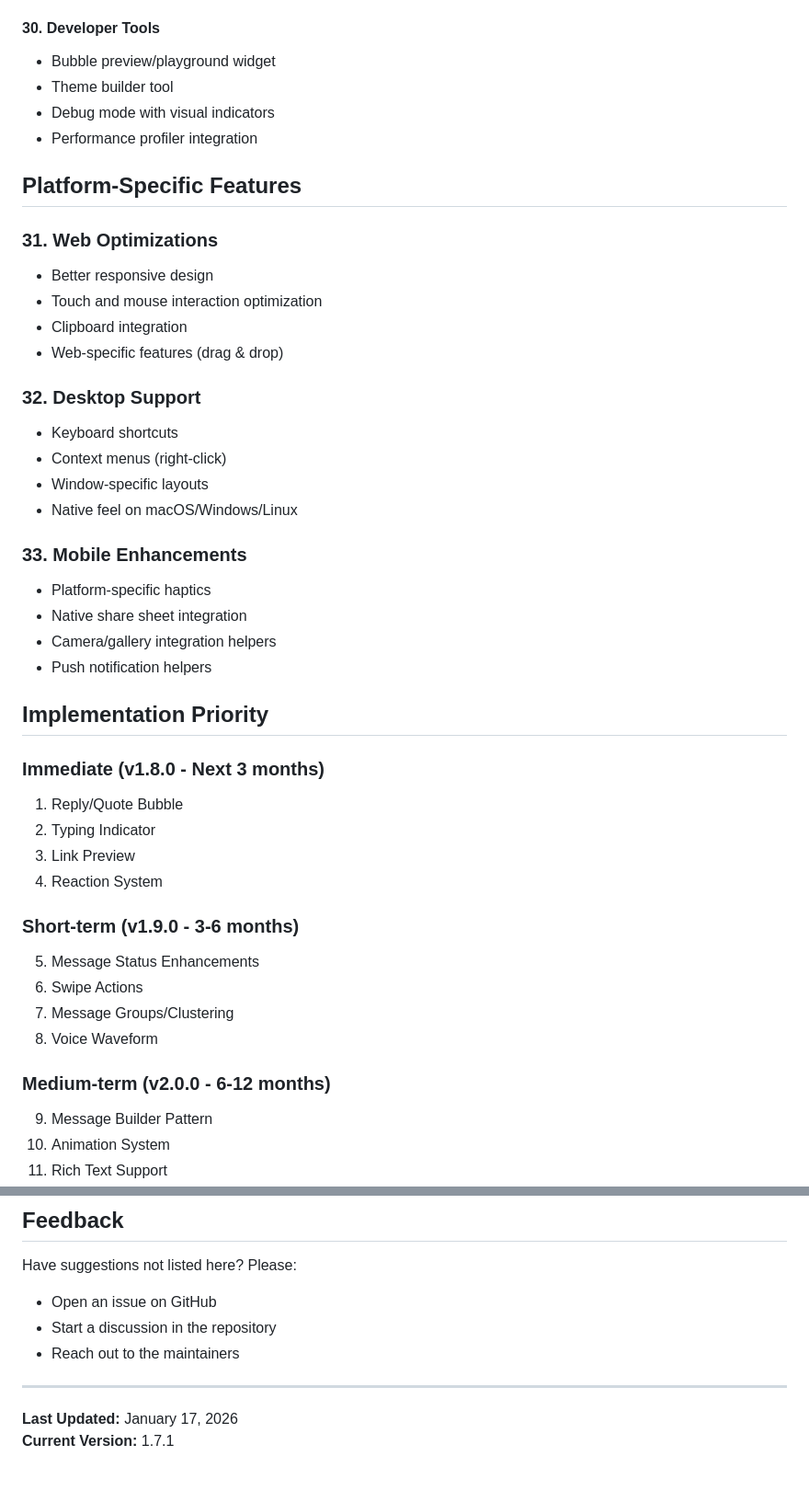
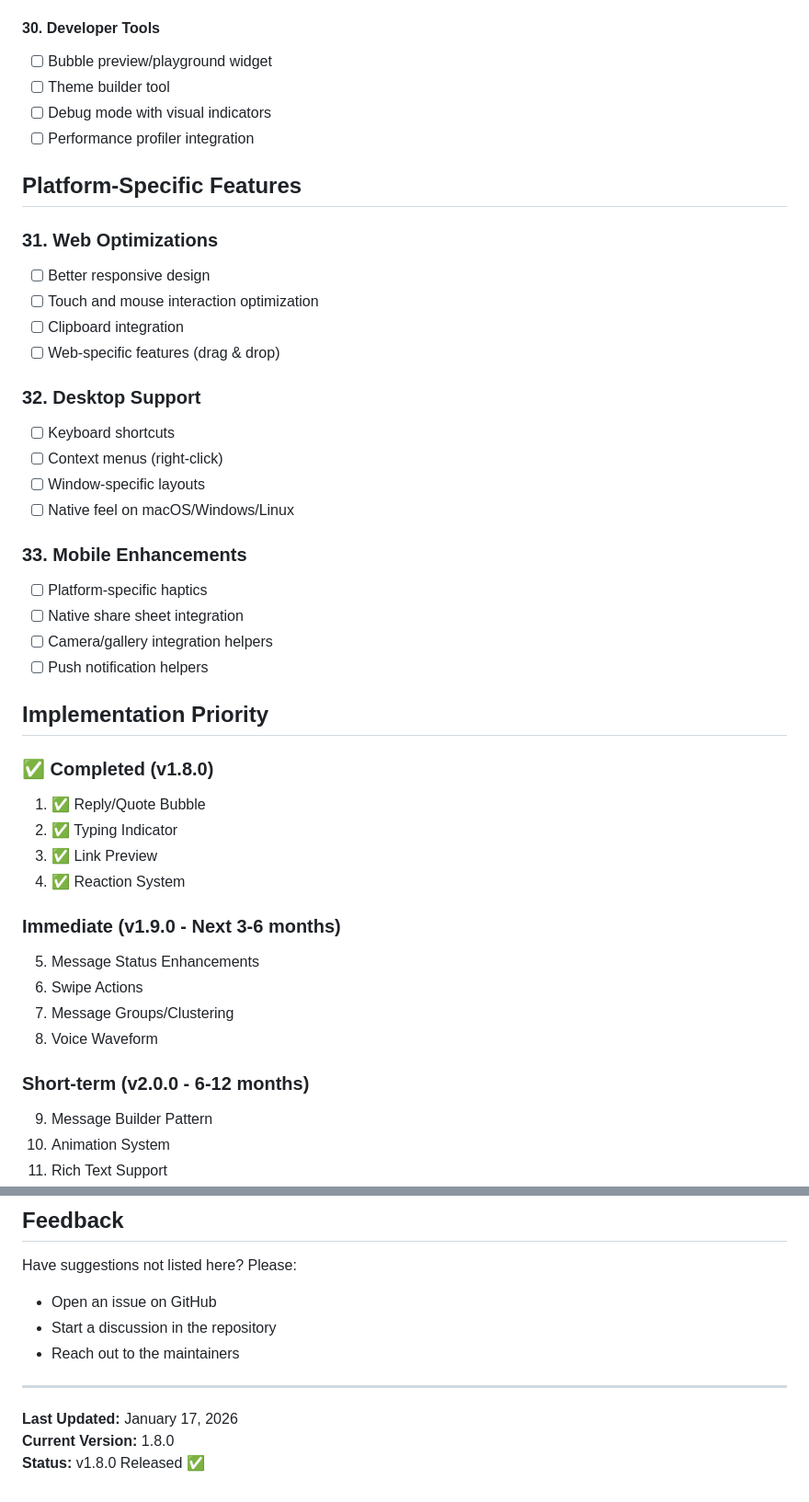
Before and after one commit to prahack/chat_bubbles, a Markdown page: ROADMAP.md, 2 parts joined by grey strips. Shown at 92% size. Rendered like a GitHub page.

```diff
--- a/ROADMAP.md
+++ b/ROADMAP.md
@@ -202,45 +202,45 @@ This document outlines planned improvements and feature additions for the chat_b
 
 #### 30. **Developer Tools**
-- Bubble preview/playground widget
-- Theme builder tool
-- Debug mode with visual indicators
-- Performance profiler integration
+- [ ] Bubble preview/playground widget
+- [ ] Theme builder tool
+- [ ] Debug mode with visual indicators
+- [ ] Performance profiler integration
 
 ## Platform-Specific Features
 
 ### 31. **Web Optimizations**
-- Better responsive design
-- Touch and mouse interaction optimization
-- Clipboard integration
-- Web-specific features (drag & drop)
+- [ ] Better responsive design
+- [ ] Touch and mouse interaction optimization
+- [ ] Clipboard integration
+- [ ] Web-specific features (drag & drop)
 
 ### 32. **Desktop Support**
-- Keyboard shortcuts
-- Context menus (right-click)
-- Window-specific layouts
-- Native feel on macOS/Windows/Linux
+- [ ] Keyboard shortcuts
+- [ ] Context menus (right-click)
+- [ ] Window-specific layouts
+- [ ] Native feel on macOS/Windows/Linux
 
 ### 33. **Mobile Enhancements**
-- Platform-specific haptics
-- Native share sheet integration
-- Camera/gallery integration helpers
-- Push notification helpers
+- [ ] Platform-specific haptics
+- [ ] Native share sheet integration
+- [ ] Camera/gallery integration helpers
+- [ ] Push notification helpers
 
 ## Implementation Priority
 
-### Immediate (v1.8.0 - Next 3 months)
-1. Reply/Quote Bubble
-2. Typing Indicator
-3. Link Preview
-4. Reaction System
+### ✅ Completed (v1.8.0)
+1. ✅ Reply/Quote Bubble
+2. ✅ Typing Indicator
+3. ✅ Link Preview
+4. ✅ Reaction System
 
-### Short-term (v1.9.0 - 3-6 months)
+### Immediate (v1.9.0 - Next 3-6 months)
 5. Message Status Enhancements
 6. Swipe Actions
 7. Message Groups/Clustering
 8. Voice Waveform
 
-### Medium-term (v2.0.0 - 6-12 months)
+### Short-term (v2.0.0 - 6-12 months)
 9. Message Builder Pattern
 10. Animation System
 11. Rich Text Support
@@ -270,4 +270,5 @@ Have suggestions not listed here? Please:
 ---
 
 **Last Updated:** January 17, 2026
-**Current Version:** 1.7.1
+**Current Version:** 1.8.0
+**Status:** v1.8.0 Released ✅
```
Also changed, not shown: other parts of ROADMAP.md (+121 -121 lines).
